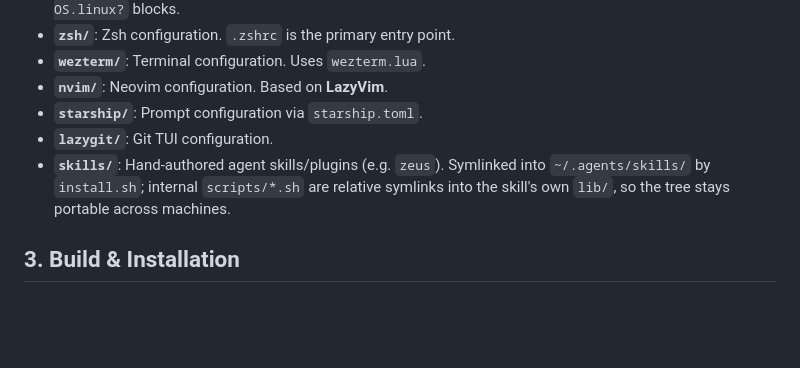
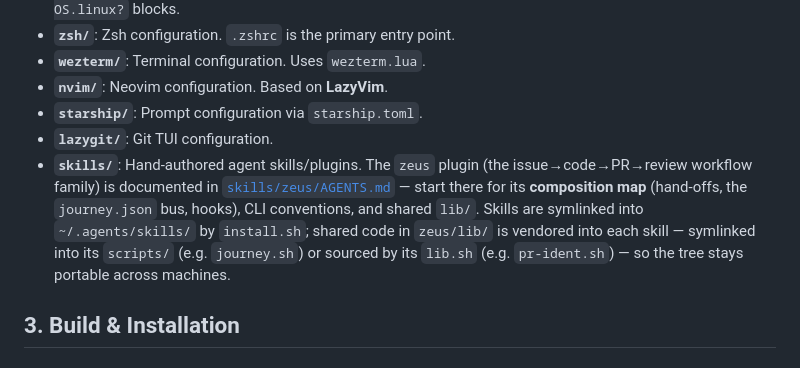
Before and after one commit to sunny-wego/dotfiles, a Markdown page: AGENTS.md, the part around the change. Drawn GitHub-style; blank space fills up the shorter version.

```diff
--- a/AGENTS.md
+++ b/AGENTS.md
@@ -20,7 +20,7 @@ Agents operating here must respect the existing structure, symlink logic, and ae
 - **`nvim/`**: Neovim configuration. Based on **LazyVim**.
 - **`starship/`**: Prompt configuration via `starship.toml`.
 - **`lazygit/`**: Git TUI configuration.
-- **`skills/`**: Hand-authored agent skills/plugins (e.g. `zeus`). Symlinked into `~/.agents/skills/` by `install.sh`; internal `scripts/*.sh` are relative symlinks into the skill's own `lib/`, so the tree stays portable across machines.
+- **`skills/`**: Hand-authored agent skills/plugins. The `zeus` plugin (the issue→code→PR→review workflow family) is documented in [`skills/zeus/AGENTS.md`](skills/zeus/AGENTS.md) — start there for its **composition map** (hand-offs, the `journey.json` bus, hooks), CLI conventions, and shared `lib/`. Skills are symlinked into `~/.agents/skills/` by `install.sh`; shared code in `zeus/lib/` is vendored into each skill — symlinked into its `scripts/` (e.g. `journey.sh`) or sourced by its `lib.sh` (e.g. `pr-ident.sh`) — so the tree stays portable across machines.
 
 ## 3. Build & Installation
 
```
Also changed, not shown: skills/zeus/AGENTS.md (+41 -0 lines).
